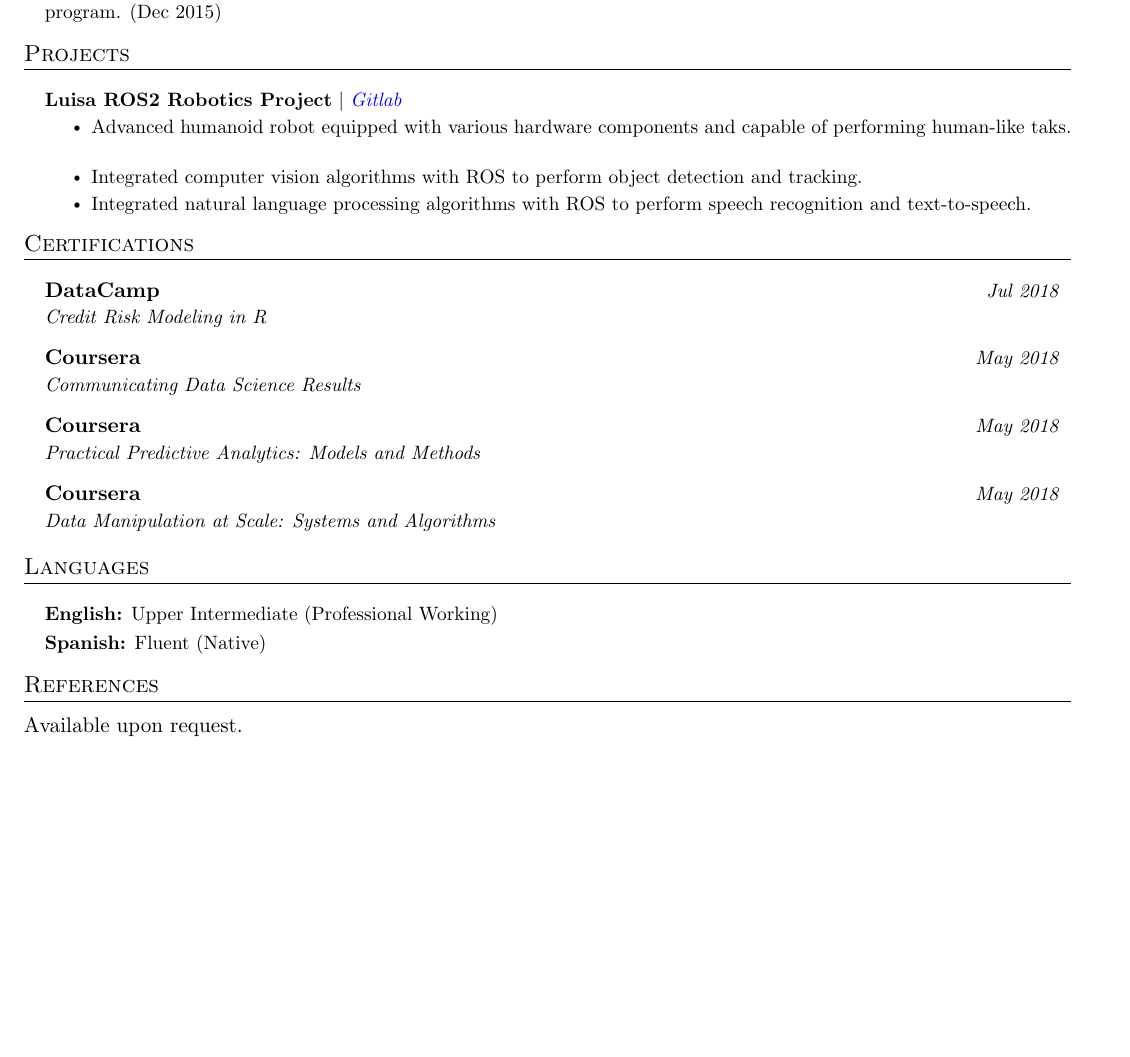
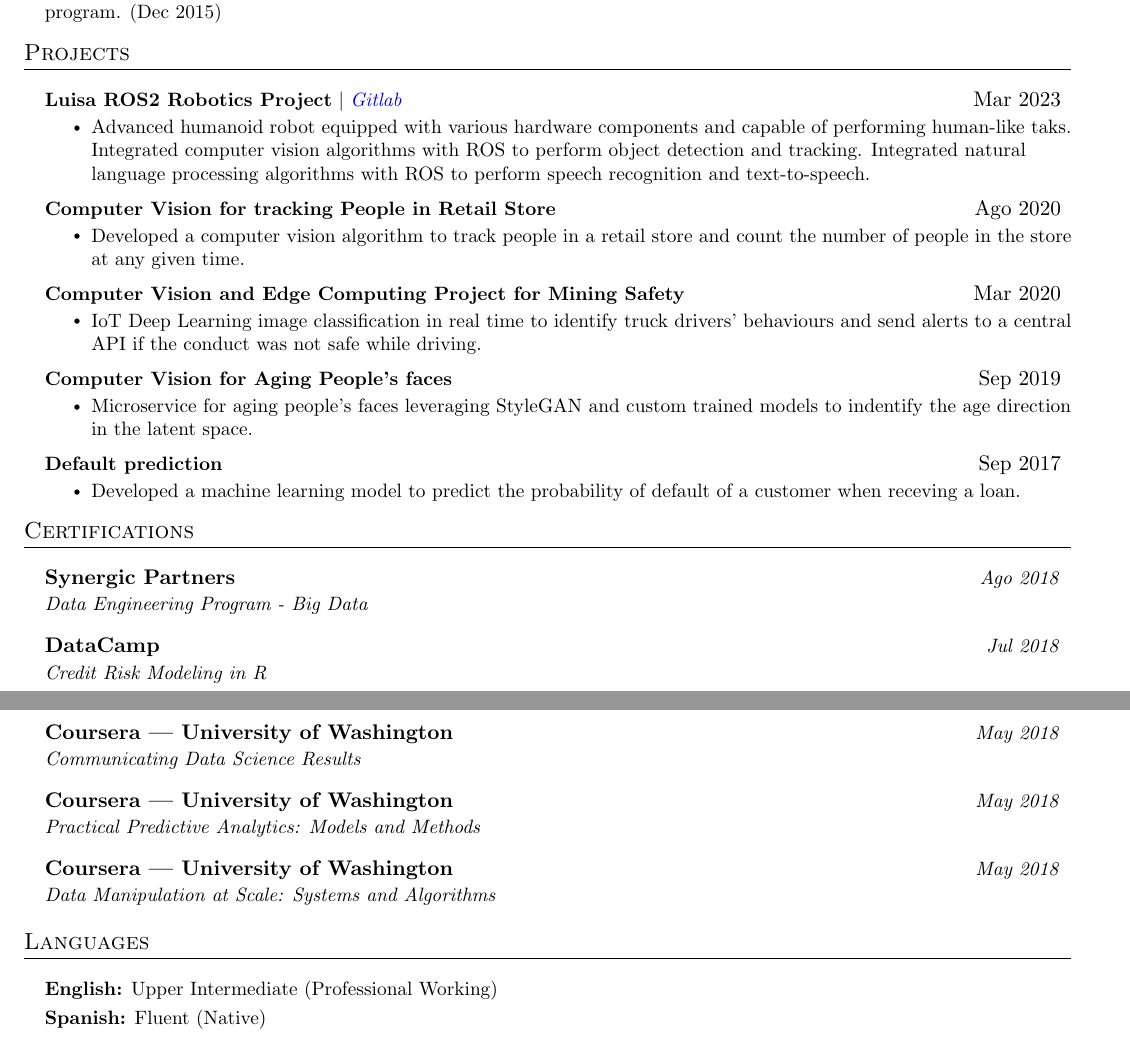
Before and after one commit to gaitanignacio/my_resume, a LaTeX CV (src/resume.tex): part of page 2 of 2 before the commit and two parts of pages 2 and 3 of 3 after it, the two joined at a grey line, cut so that both start at the same text, the shorter picture padded with empty space. Compiled offline with pdfLaTeX.

Commit message:
Add projects and certifications

```diff
--- a/src/resume.tex
+++ b/src/resume.tex
@@ -98,7 +98,7 @@
 }
 
 
-\newcommand{\resumeOrganizationHeading}[4]{
+\newcommand{\resumeCertificationHeading}[4]{
   \vspace{-2pt}\item
     \begin{tabular*}{0.97\textwidth}[t]{l@{\extracolsep{\fill}}r}
       \textbf{#1} & \textit{\small #2} \\
@@ -249,26 +250,52 @@ Seeking opportunities to contribute in the robotics field.
 \section*{Projects}
     \vspace{3pt}
     \resumeSubHeadingListStart
+        % (TODO) ADD MISSING PROJECTS
         \resumeProjectHeading
-            {\textbf{Luisa ROS2 Robotics Project} $|$ \emph{\href{https://gitlab.com/gaitan.ignacio/luisa-robot}{\color{blue}Gitlab}}}{}
+            {\textbf{Luisa ROS2 Robotics Project} $|$ \emph{\href{https://gitlab.com/gaitan.ignacio/luisa-robot}{\color{blue}Gitlab}}}{Mar 2023}
             \resumeItemListStart
-                \resumeItem{Advanced humanoid robot equipped with various hardware components and capable of performing human-like taks.}
-                \resumeItem{Integrated computer vision algorithms with ROS to perform object detection and tracking.}
-                \resumeItem{Integrated natural language processing algorithms with ROS to perform speech recognition and text-to-speech.}
-        \resumeItemListEnd
+                \resumeItem{Advanced humanoid robot equipped with various hardware components and capable of performing human-like taks.
+                    Integrated computer vision algorithms with ROS to perform object detection and tracking.
+                    Integrated natural language processing algorithms with ROS to perform speech recognition and text-to-speech.}
+            \resumeItemListEnd
+        \resumeProjectHeading
+            {\textbf{Computer Vision for tracking People in Retail Store}}{Ago 2020}
+            \resumeItemListStart
+                \resumeItem{Developed a computer vision algorithm to track people in a retail store and count the number of people in the store at any given time.}
+            \resumeItemListEnd
+        \resumeProjectHeading
+            {\textbf{Computer Vision and Edge Computing Project for Mining Safety}}{Mar 2020}
+            \resumeItemListStart
+                \resumeItem{IoT Deep Learning image classification in real time to identify truck drivers’ behaviours and send alerts to a central API if the conduct was not safe while driving.}
+            \resumeItemListEnd
+        \resumeProjectHeading
+            {\textbf{Computer Vision for Aging People’s faces}}{Sep 2019}
+            \resumeItemListStart
+                \resumeItem{Microservice for aging people's faces leveraging StyleGAN and custom trained models to indentify the age direction in the latent space.}
+            \resumeItemListEnd
+        \resumeProjectHeading
+            {\textbf{Default prediction}}{Sep 2017}
+            \resumeItemListStart
+                \resumeItem{Developed a machine learning model to predict the probability of default of a customer when receving a loan.}
+            \resumeItemListEnd
     \resumeSubHeadingListEnd
 
 \section*{Certifications}
     \vspace{3pt}
     \resumeSubHeadingListStart
-        \resumeOrganizationHeading
+        % (TODO) ADD MISSING CERTIFICATIONS SPECIFICALLY ROS ONES @ UDEMY
+        \resumeCertificationHeading
+        {Synergic Partners}{Ago 2018}{Data Engineering Program - Big Data} \\ \vspace{3pt}
+        \resumeCertificationHeading
         {DataCamp}{Jul 2018}{\href{https://www.datacamp.com/statement-of-accomplishment/course/570aea98df0efb32a187e8827252a6e45461ef1f}{Credit Risk Modeling in R}} \\ \vspace{3pt}
-        \resumeOrganizationHeading
-        {Coursera}{May 2018}{\href{https://www.coursera.org/account/accomplishments/verify/Q6FA9BCRNPDD}{Communicating Data Science Results}} \\ \vspace{3pt}
-        \resumeOrganizationHeading
-        {Coursera}{May 2018}{\href{https://www.coursera.org/account/accomplishments/verify/AWPU7U793JRS}{Practical Predictive Analytics: Models and Methods}} \\ \vspace{3pt}
-        \resumeOrganizationHeading
-        {Coursera}{May 2018}{\href{https://www.coursera.org/account/accomplishments/verify/QRZJQH9JU9XW}{Data Manipulation at Scale: Systems and Algorithms}} \\ \vspace{3pt}
+        \resumeCertificationHeading
+        {Coursera | University of Washington}{May 2018}{\href{https://www.coursera.org/account/accomplishments/verify/Q6FA9BCRNPDD}{Communicating Data Science Results}} \\ \vspace{3pt}
+        \resumeCertificationHeading
+        {Coursera | University of Washington}{May 2018}{\href{https://www.coursera.org/account/accomplishments/verify/AWPU7U793JRS}{Practical Predictive Analytics: Models and Methods}} \\ \vspace{3pt}
+        \resumeCertificationHeading
+        {Coursera | University of Washington}{May 2018}{\href{https://www.coursera.org/account/accomplishments/verify/QRZJQH9JU9XW}{Data Manipulation at Scale: Systems and Algorithms}} \\ \vspace{3pt}
+        % Data Science at Scale - Capstone Project 2018 by University of Washington
+        % Data Warehousing for Business Intelligence Specialization, University of Colorado System.
     \resumeSubHeadingListEnd
 
 \section*{Languages}
@@ -280,7 +307,4 @@ Seeking opportunities to contribute in the robotics field.
         }}
     \resumeSubHeadingListEnd
 
-\section*{References}
-Available upon request.
-
 \end{document}
```
Also changed, not shown: src/resume.tex (5 more changed lines).
